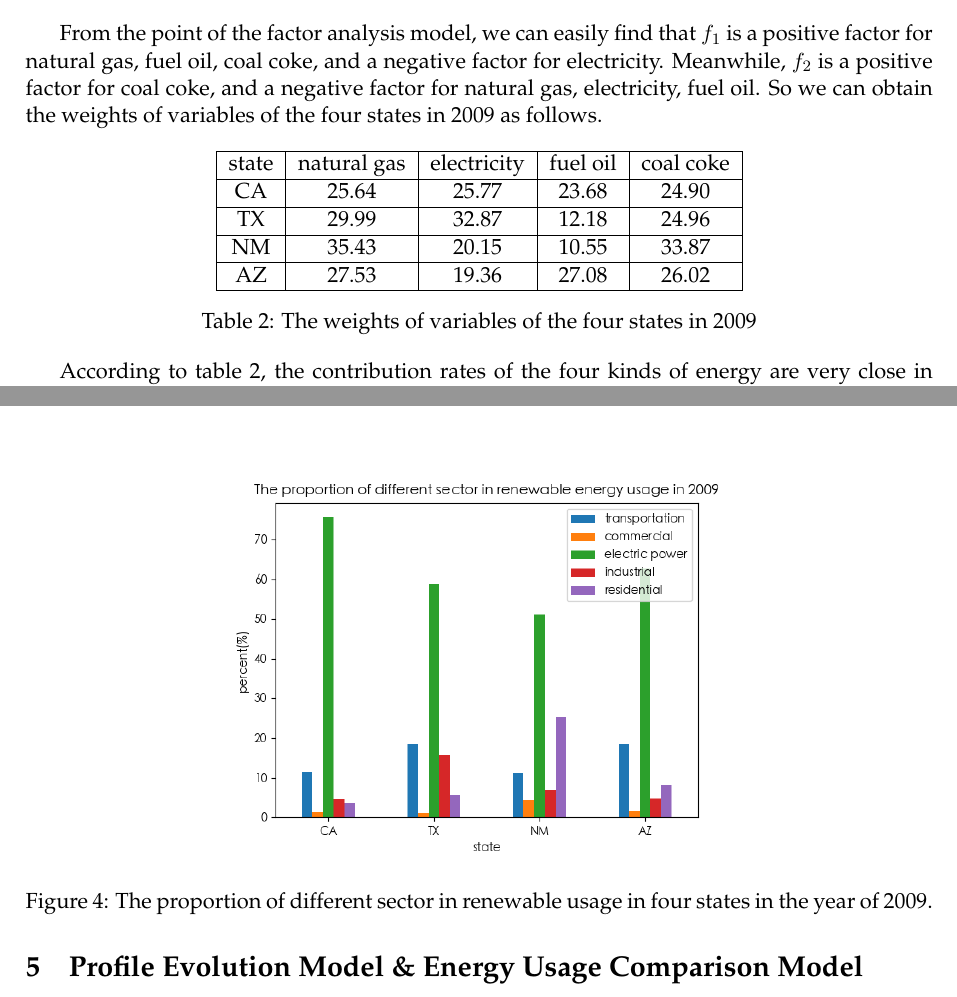
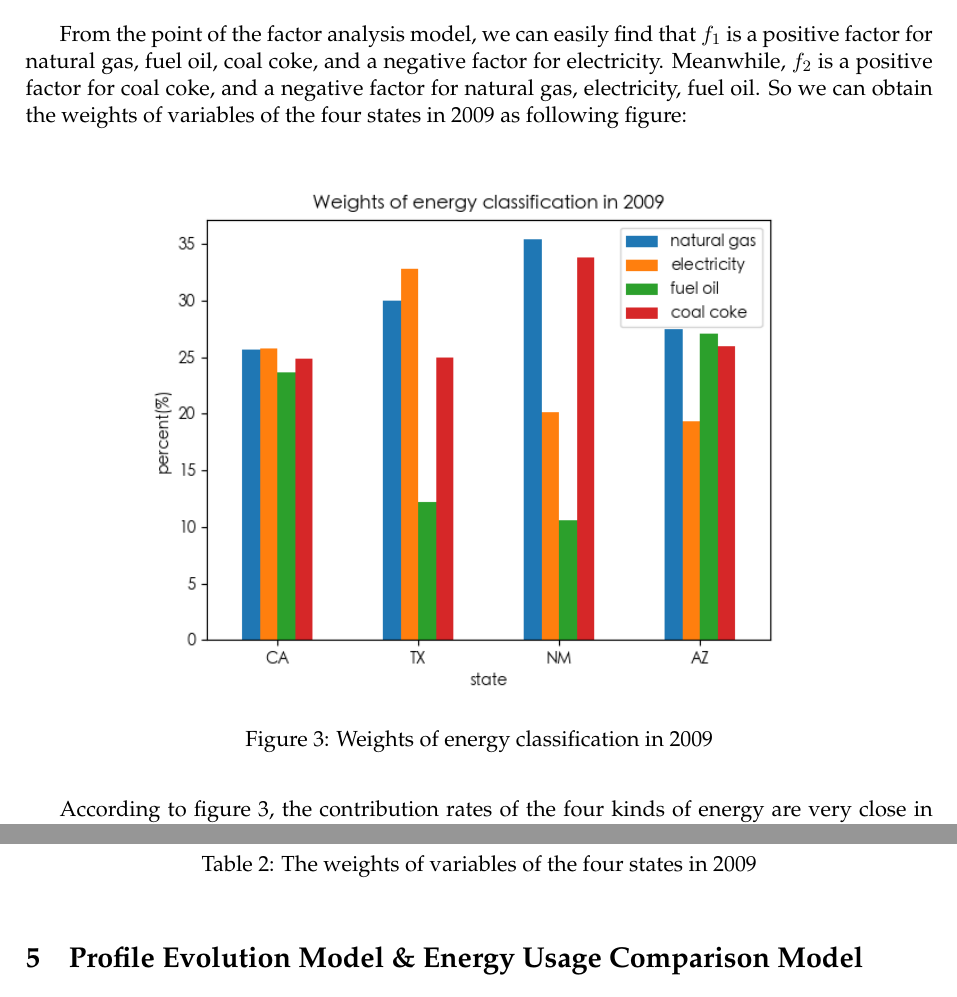
Before and after one commit to MichaelLyo/MCM, a LaTeX paper (Model.tex): two parts of pages 9 and 11 of 26, joined at a grey line, cut so that both start at the same text. Compiled offline with pdfLaTeX.

Commit message:
chore(model): add and remove some figures and tables

```diff
--- a/Model.tex
+++ b/Model.tex
@@ -328,22 +328,16 @@ w_1, w_2, w_3, w_4.
 \subsubsection{Profiles of four kinds of energy}
 
 \par From the point of the factor analysis model, we can easily find that $f_1$ is a positive factor for natural gas, fuel oil, coal coke, and a negative factor for electricity. Meanwhile, $f_2$ is a positive factor for coal coke, and a negative factor for natural gas, electricity, fuel oil.
- So we can obtain the weights of variables of the four states in 2009 as follows.
+ So we can obtain the weights of variables of the four states in 2009 as following figure:
 
-\begin{table}[!htb]
+\begin{figure}[H]
     \centering
-    \begin{tabular}{|c|c|c|c|c|}
-        \hline state & natural gas & electricity & fuel oil & coal coke\\
-        \hline CA & 25.64 & 25.77 & 23.68 & 24.90\\
-        \hline TX & 29.99 & 32.87 & 12.18 & 24.96\\
-        \hline NM & 35.43 & 20.15 & 10.55 & 33.87\\
-        \hline AZ & 27.53 & 19.36 & 27.08 & 26.02\\
-        \hline
-    \end{tabular}
-    \caption{The weights of variables of the four states in 2009}\label{tab:factors}
-\end{table}
+    \includegraphics[width=0.8\textwidth]{./Pic/1-1.png}
+    \caption{Weights of energy classification in 2009}
+    \label{fig:1-1}
+\end{figure}
 
-\par According to table \ref{tab:factors}, the contribution rates of the four kinds of energy are very close in California. But in New Mexico and Texas, natural, electricity, and coal coke are main energy, because the addition of their contribution rates is over 85\%. And in Arizona, the contribution rate of electricity is less than the other energy.
+\par According to figure \ref{fig:1-1}, the contribution rates of the four kinds of energy are very close in California. But in New Mexico and Texas, natural, electricity, and coal coke are main energy, because the addition of their contribution rates is over 85\%. And in Arizona, the contribution rate of electricity is less than the other energy.
 
 % 4.3
 \subsection{Renewable energy profile}
@@ -365,4 +362,3 @@ w_1, w_2, w_3, w_4.
     \centering
     \includegraphics[width=0.6\textwidth]{./Pic/1-2.png}
     % 图片标题
-    \caption{The proportion of renewable energy in total energy in four states in the year of 2009.}
@@ -379,10 +375,7 @@ w_1, w_2, w_3, w_4.
     \eta_2=\frac{REACB}{RETCB} \times 100\%
 \end{equation}
 
-\begin{figure}[h]%[!hptb]
+\par After calculating with formulas, we get the results of $\eta_2$ , which can be seen in table \ref{tab:1-3}.
+
+\begin{table}[!htb]
     \centering
-    \includegraphics[width=0.6\textwidth]{./Pic/1-3.png}
-    % 图片标题
-    \caption{The proportion of different sector in renewable usage in four states in the year of 2009.}
-    \label{fig:1-3}
-\end{figure}
@@ -389,3 +390,13 @@ w_1, w_2, w_3, w_4.
+    \caption{The weights of variables of the four states in 2009}\label{tab:1-3}
+\end{table}
+
+% \begin{figure}[h]%[!hptb]
+%     \centering
+%     \includegraphics[width=0.6\textwidth]{./Pic/1-3.png}
+%     % 图片标题
+%     \caption{The proportion of different sector in renewable usage of four states in 2009.}
+%     \label{fig:1-3}
+% \end{figure}
 
 
 % 5
```
Also changed, not shown: Model.tex (23 more changed lines).
